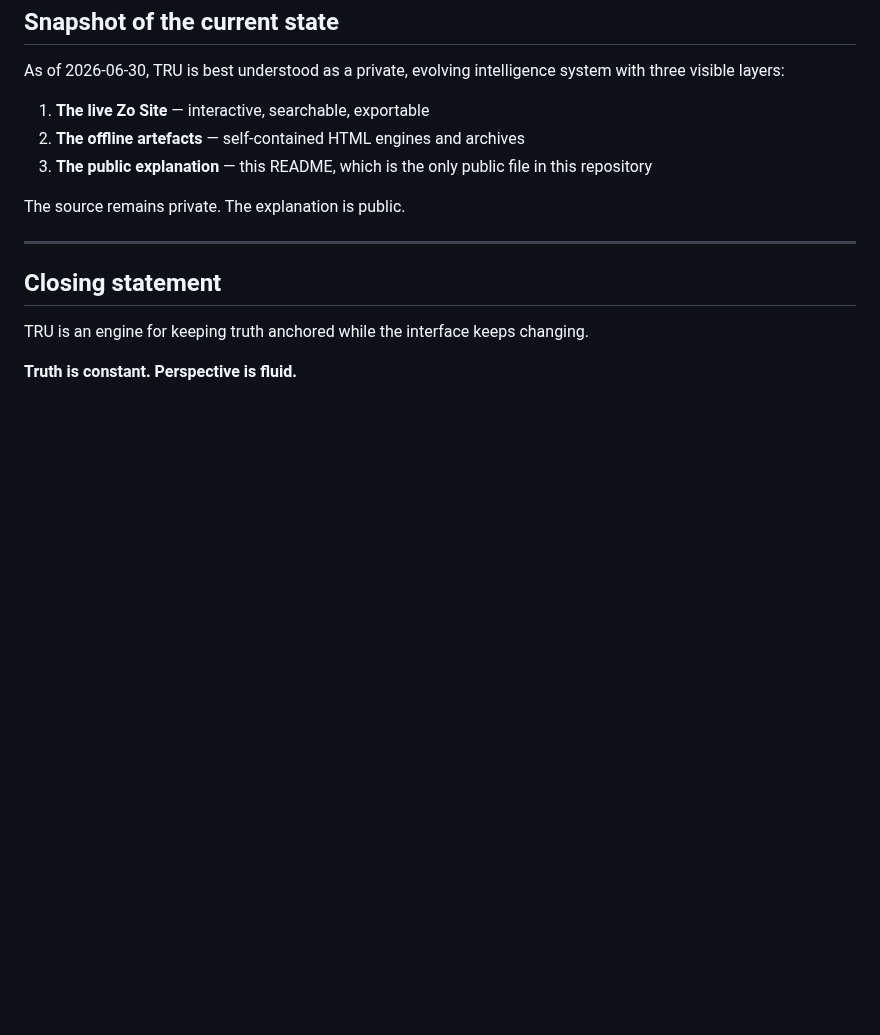
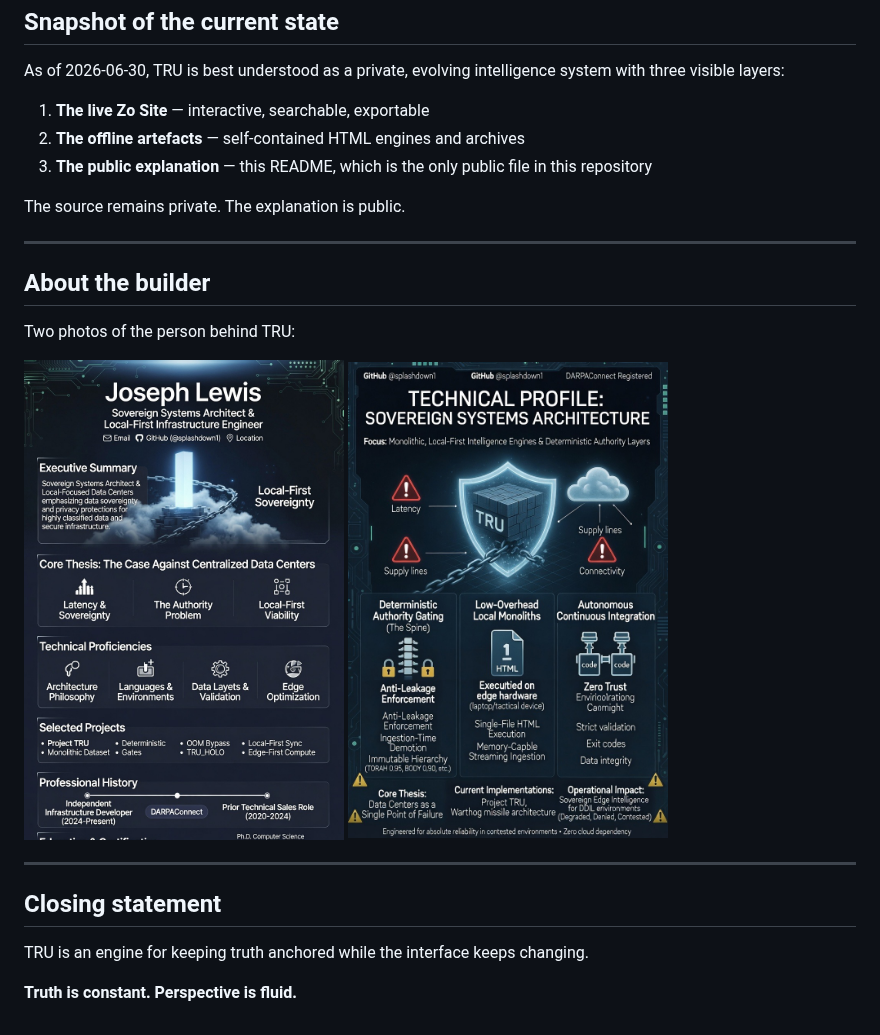
Before and after one commit to splashdown1/tru-overview, a Markdown page: README.md, the part around the change. Drawn GitHub-style; pictures changed too: resume.jpeg (added), resume2.jpeg (added); blank space fills up the shorter version.

Commit message:
Add builder photos to README

```diff
--- a/README.md
+++ b/README.md
@@ -168,6 +168,15 @@ The source remains private. The explanation is public.
 
 ---
 
+## About the builder
+
+Two photos of the person behind TRU:
+
+<img src="resume.jpeg" alt="Builder photo 1" width="320" />
+<img src="resume2.jpeg" alt="Builder photo 2" width="320" />
+
+---
+
 ## Closing statement
 
 TRU is an engine for keeping truth anchored while the interface keeps changing.
```
